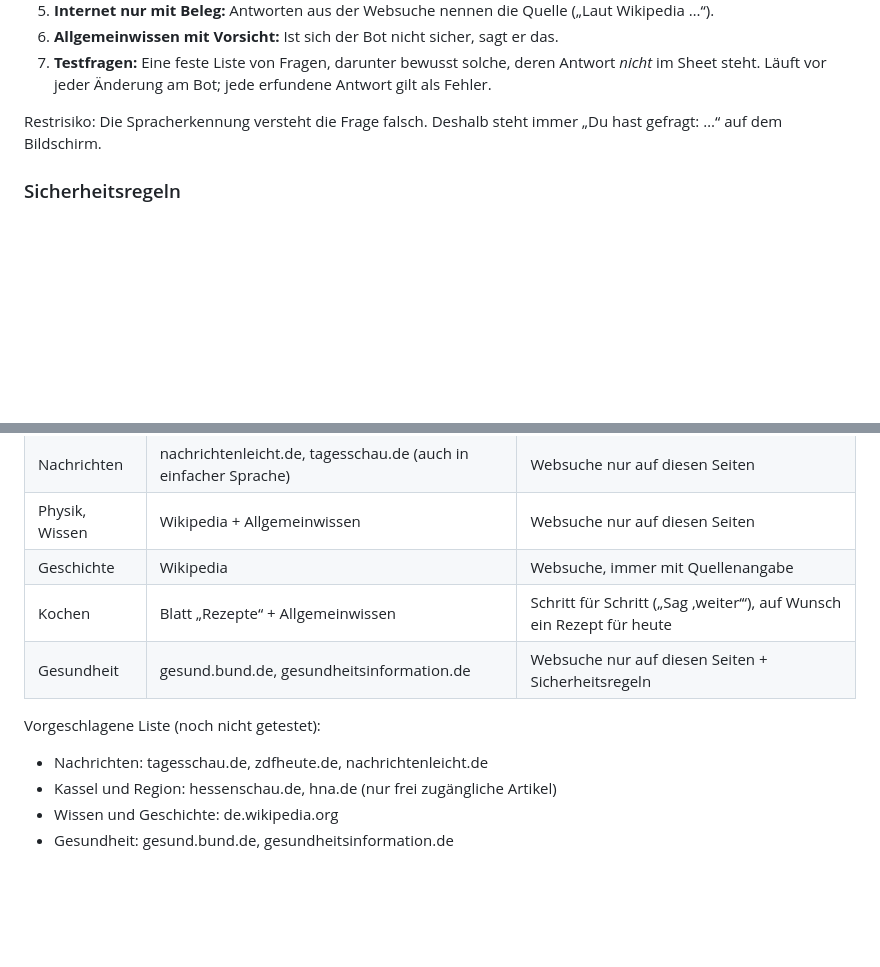
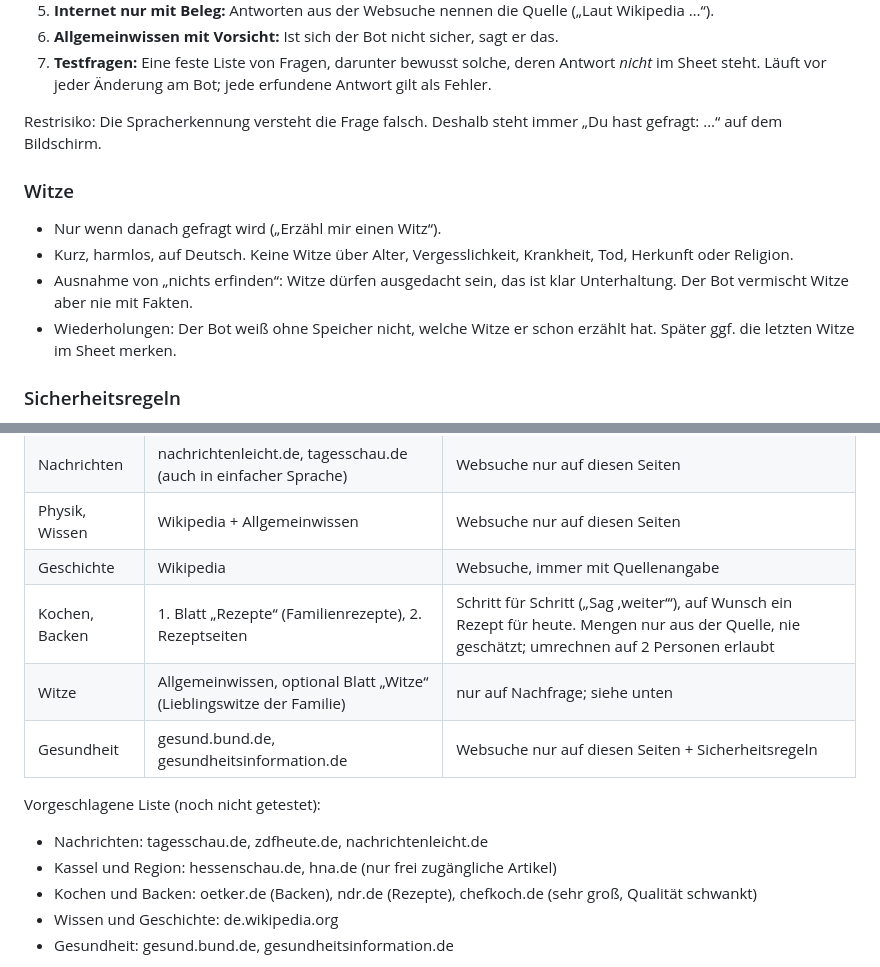
Before and after one commit to Mitiyou/Familienged-chtnis, a Markdown page: PLANUNG.md, 2 parts joined by grey strips. GitHub-like rendering; blank space fills up the shorter version.

Commit message:
Planung: Rezeptseiten und Witze
Co-Authored-By: Claude Opus 5.5 <noreply@anthropic.com>
Claude-Session: https://claude.ai/code/session_01U5Q1u4RvMmPBtzFPjBD5Ft

```diff
--- a/PLANUNG.md
+++ b/PLANUNG.md
@@ -94,6 +94,15 @@ Ganz verhindern lässt sich das nicht, aber mit mehreren Schutzschichten stark v
 
 Restrisiko: Die Spracherkennung versteht die Frage falsch. Deshalb steht immer „Du hast gefragt: …“ auf dem Bildschirm.
 
+### Witze
+
+- Nur wenn danach gefragt wird („Erzähl mir einen Witz“).
+- Kurz, harmlos, auf Deutsch. Keine Witze über Alter, Vergesslichkeit, Krankheit, Tod, Herkunft oder Religion.
+- Ausnahme von „nichts erfinden“: Witze dürfen ausgedacht sein, das ist klar Unterhaltung.
+  Der Bot vermischt Witze aber nie mit Fakten.
+- Wiederholungen: Der Bot weiß ohne Speicher nicht, welche Witze er schon erzählt hat. Später ggf. die letzten
+  Witze im Sheet merken.
+
 ### Sicherheitsregeln
 
 - **Notfall** (Schmerzen, gestürzt, Hilfe): sofort 112 nennen, dazu die Nummer eines Kindes.
@@ -112,12 +121,14 @@ Restrisiko: Die Spracherkennung versteht die Frage falsch. Deshalb steht immer
 | Nachrichten | nachrichtenleicht.de, tagesschau.de (auch in einfacher Sprache) | Websuche nur auf diesen Seiten |
 | Physik, Wissen | Wikipedia + Allgemeinwissen | Websuche nur auf diesen Seiten |
 | Geschichte | Wikipedia | Websuche, immer mit Quellenangabe |
-| Kochen | Blatt „Rezepte“ + Allgemeinwissen | Schritt für Schritt („Sag ‚weiter‘“), auf Wunsch ein Rezept für heute |
+| Kochen, Backen | 1. Blatt „Rezepte“ (Familienrezepte), 2. Rezeptseiten | Schritt für Schritt („Sag ‚weiter‘“), auf Wunsch ein Rezept für heute. Mengen nur aus der Quelle, nie geschätzt; umrechnen auf 2 Personen erlaubt |
+| Witze | Allgemeinwissen, optional Blatt „Witze“ (Lieblingswitze der Familie) | nur auf Nachfrage; siehe unten |
 | Gesundheit | gesund.bund.de, gesundheitsinformation.de | Websuche nur auf diesen Seiten + Sicherheitsregeln |
 
 Vorgeschlagene Liste (noch nicht getestet):
 - Nachrichten: tagesschau.de, zdfheute.de, nachrichtenleicht.de
 - Kassel und Region: hessenschau.de, hna.de (nur frei zugängliche Artikel)
+- Kochen und Backen: oetker.de (Backen), ndr.de (Rezepte), chefkoch.de (sehr groß, Qualität schwankt)
 - Wissen und Geschichte: de.wikipedia.org
 - Gesundheit: gesund.bund.de, gesundheitsinformation.de
 
```
